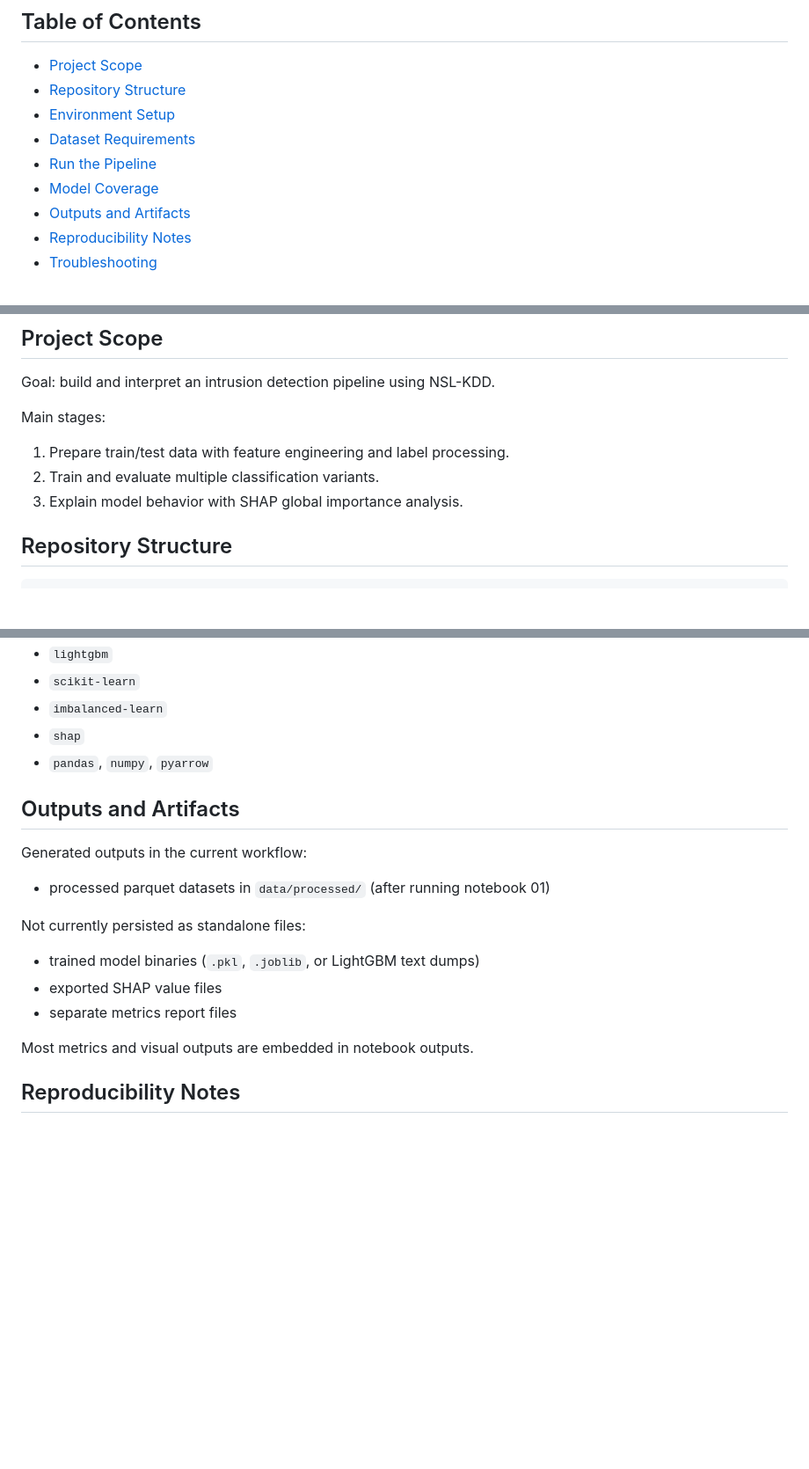
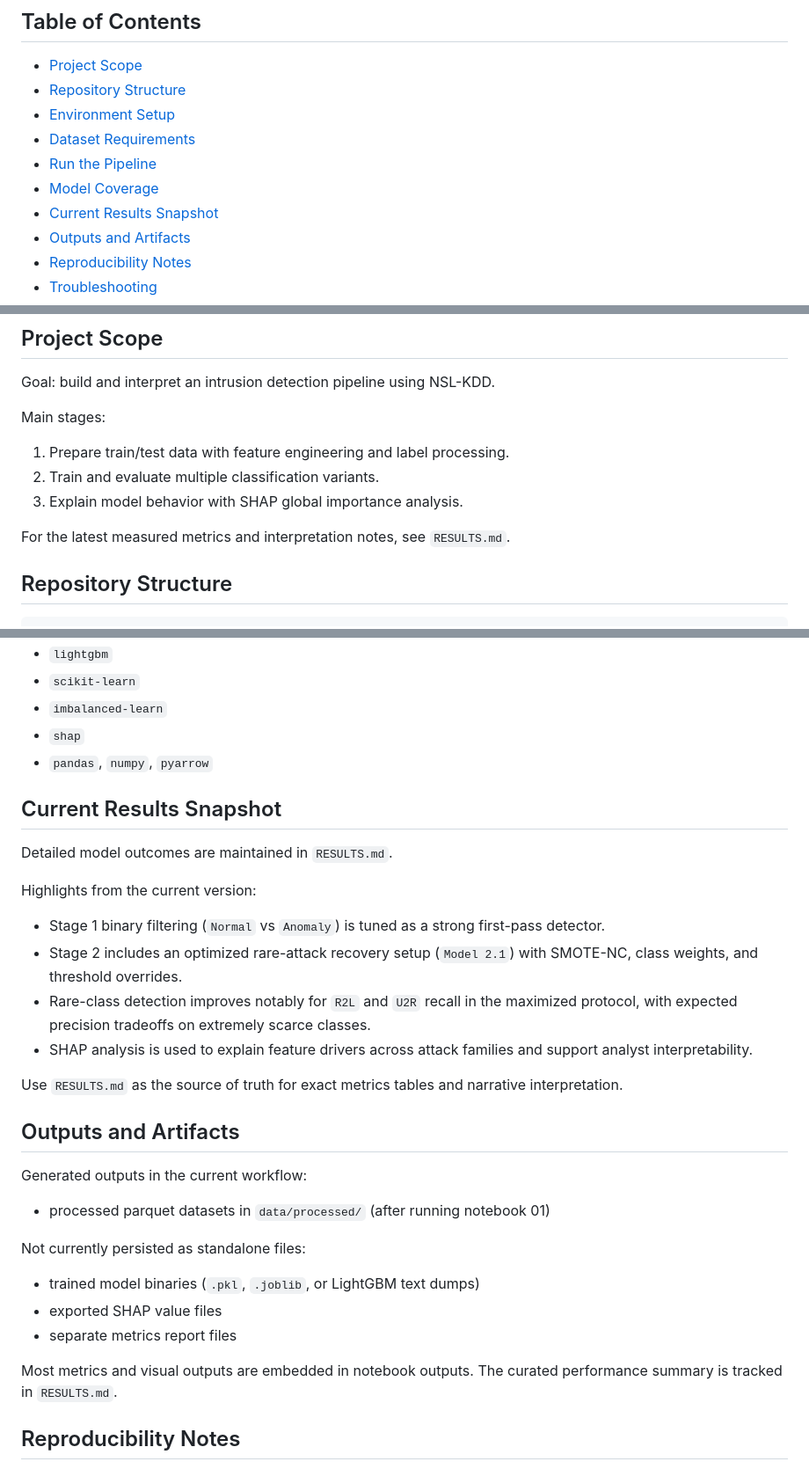
Before and after one commit to omerahat/ExplainableIntrusionDetection-EXID, a Markdown page: README.md, 3 parts joined by grey strips. Shown at 88% size. Rendered like a GitHub page; blank space fills up the shorter version.

Commit message:
docs: add experiment results summary (RESULTS.md)

```diff
--- a/README.md
+++ b/README.md
@@ -17,6 +17,7 @@ The current version is implemented entirely in Jupyter notebooks.
 - [Dataset Requirements](#dataset-requirements)
 - [Run the Pipeline](#run-the-pipeline)
 - [Model Coverage](#model-coverage)
+- [Current Results Snapshot](#current-results-snapshot)
 - [Outputs and Artifacts](#outputs-and-artifacts)
 - [Reproducibility Notes](#reproducibility-notes)
 - [Troubleshooting](#troubleshooting)
@@ -31,6 +32,8 @@ Main stages:
 1. Prepare train/test data with feature engineering and label processing.
 2. Train and evaluate multiple classification variants.
 3. Explain model behavior with SHAP global importance analysis.
+
+For the latest measured metrics and interpretation notes, see `RESULTS.md`.
 
 ## Repository Structure
 
@@ -180,6 +184,19 @@ Core libraries used:
 - `shap`
 - `pandas`, `numpy`, `pyarrow`
 
+## Current Results Snapshot
+
+Detailed model outcomes are maintained in `RESULTS.md`.
+
+Highlights from the current version:
+
+- Stage 1 binary filtering (`Normal` vs `Anomaly`) is tuned as a strong first-pass detector.
+- Stage 2 includes an optimized rare-attack recovery setup (`Model 2.1`) with SMOTE-NC, class weights, and threshold overrides.
+- Rare-class detection improves notably for `R2L` and `U2R` recall in the maximized protocol, with expected precision tradeoffs on extremely scarce classes.
+- SHAP analysis is used to explain feature drivers across attack families and support analyst interpretability.
+
+Use `RESULTS.md` as the source of truth for exact metrics tables and narrative interpretation.
+
 ## Outputs and Artifacts
 
 Generated outputs in the current workflow:
@@ -193,6 +210,7 @@ Not currently persisted as standalone files:
 - separate metrics report files
 
 Most metrics and visual outputs are embedded in notebook outputs.
+The curated performance summary is tracked in `RESULTS.md`.
 
 ## Reproducibility Notes
 
```
Also changed, not shown: other parts of README.md (+1 -0 lines), RESULTS.md (added, +64 -0 lines).
